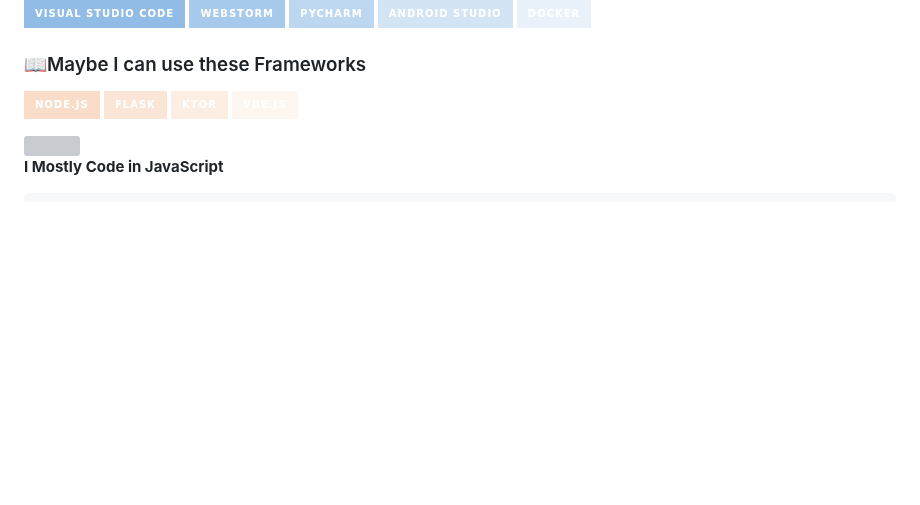
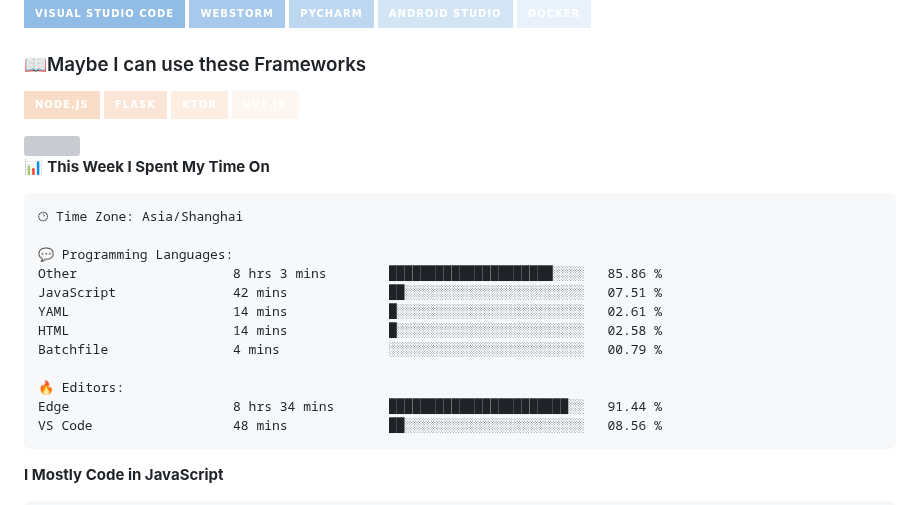
Before and after one commit to CikeyQi/CikeyQi, a Markdown page: README.md, the part around one of its changes. Rendered like a GitHub page; badges without logos; blank space fills up the shorter version; grey boxes are pictures that could not be loaded.

Commit message:
Updated with Dev Metrics

````diff
--- a/README.md
+++ b/README.md
@@ -31,6 +31,23 @@
 <img width="200%" src="https://cdn.jsdelivr.net/gh/CikeyQi/CikeyQi/hr.gif" />
 
 <!--START_SECTION:waka-->
+📊 **This Week I Spent My Time On**
+
+```text
+🕑︎ Time Zone: Asia/Shanghai
+
+💬 Programming Languages:
+Other                    8 hrs 3 mins        █████████████████████░░░░   85.86 %
+JavaScript               42 mins             ██░░░░░░░░░░░░░░░░░░░░░░░   07.51 %
+YAML                     14 mins             █░░░░░░░░░░░░░░░░░░░░░░░░   02.61 %
+HTML                     14 mins             █░░░░░░░░░░░░░░░░░░░░░░░░   02.58 %
+Batchfile                4 mins              ░░░░░░░░░░░░░░░░░░░░░░░░░   00.79 %
+
+🔥 Editors:
+Edge                     8 hrs 34 mins       ███████████████████████░░   91.44 %
+VS Code                  48 mins             ██░░░░░░░░░░░░░░░░░░░░░░░   08.56 %
+```
+
 **I Mostly Code in JavaScript**
 
 ```text
````
Also changed, not shown: other parts of README.md (+1 -1 lines).
